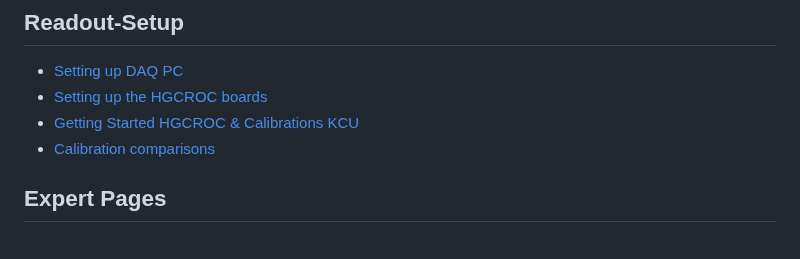
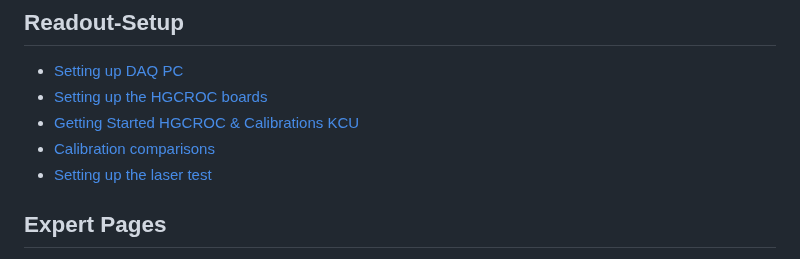
Before and after one commit to FriederikeBock/focal-tb-docu, a Markdown page: SUMMARY.md, the part around the change. Drawn GitHub-style.

Commit message:
Add laser test setup documentation

```diff
--- a/SUMMARY.md
+++ b/SUMMARY.md
@@ -24,6 +24,7 @@
 * [Setting up the HGCROC boards](readout-setup/setting-up-the-hgcroc-boards.md)
 * [Getting Started HGCROC & Calibrations KCU](readout-setup/getting-started-hgcroc-and-calibrations-kcu.md)
 * [Calibration comparisons](readout-setup/calibration-comparisons.md)
+* [Setting up the laser test](readout-setup/setting-up-laser-test.md)
 
 ## Expert Pages
 
```
Also changed, not shown: readout-setup/setting-up-laser-test.md (added, +24 -0 lines), .gitbook/assets/IMG_0582.png (added), .gitbook/assets/LaserTest-Page-2.drawio.png (added).
